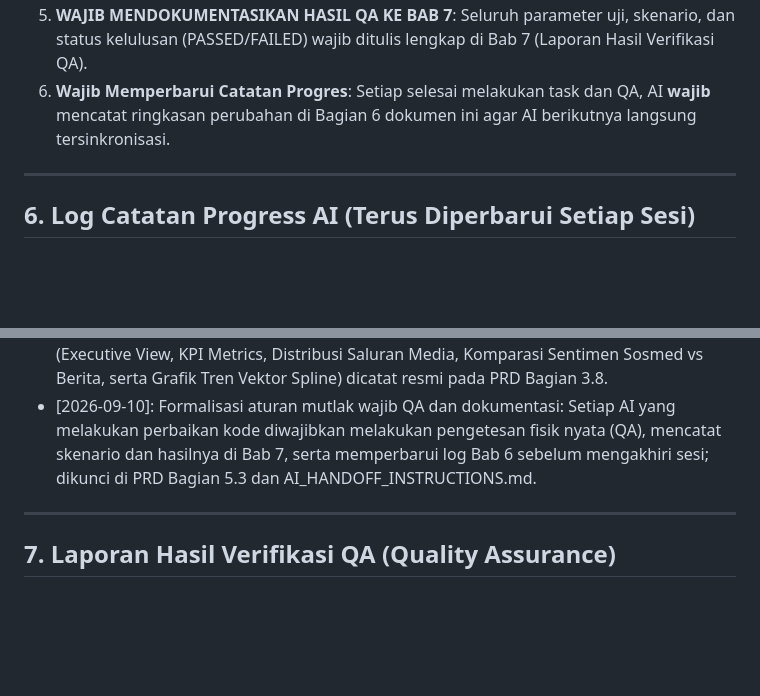
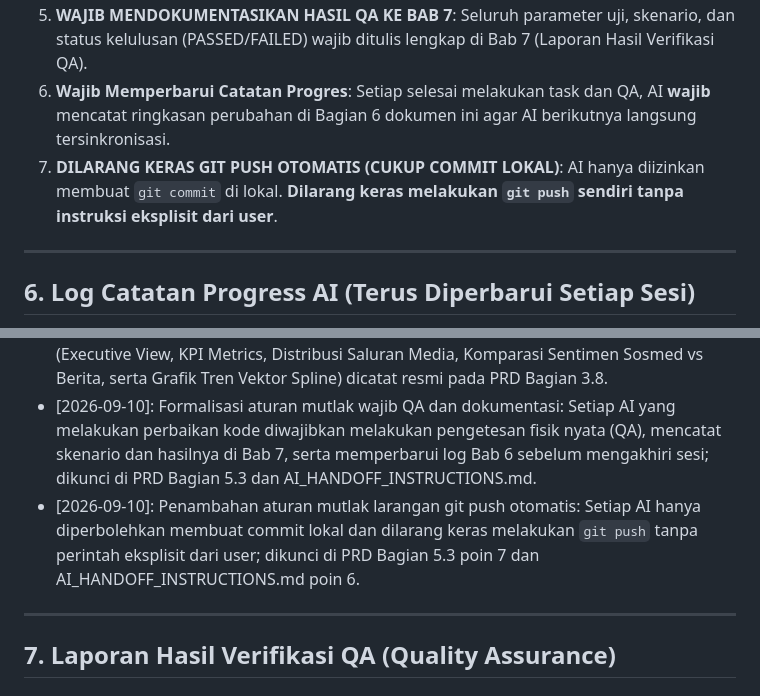
Before and after one commit to aristonbobywillymunte-ship-it/Aruabawah, a Markdown page: PRD.md, 2 parts joined by grey strips. GitHub-like rendering; blank space fills up the shorter version.

Commit message:
docs: prohibit automatic git push and restrict AI to local commits only

```diff
--- a/PRD.md
+++ b/PRD.md
@@ -188,8 +188,10 @@ Sebelum mengeksekusi perintah terminal atau mengedit kode:
 4. **WAJIB MELAKUKAN QA SETELAH SETIAP PERBAIKAN**: Dilarang hanya mengklaim selesai. Setiap perbaikan kode/fitur wajib diuji secara nyata (PHP linting `php -l`, simulasi eksekusi terminal, atau test live di dalam container `media_intelligent_container`).
 5. **WAJIB MENDOKUMENTASIKAN HASIL QA KE BAB 7**: Seluruh parameter uji, skenario, dan status kelulusan (PASSED/FAILED) wajib ditulis lengkap di Bab 7 (Laporan Hasil Verifikasi QA).
 6. **Wajib Memperbarui Catatan Progres**: Setiap selesai melakukan task dan QA, AI **wajib** mencatat ringkasan perubahan di Bagian 6 dokumen ini agar AI berikutnya langsung tersinkronisasi.
+7. **DILARANG KERAS GIT PUSH OTOMATIS (CUKUP COMMIT LOKAL)**: AI hanya diizinkan membuat `git commit` di lokal. **Dilarang keras melakukan `git push` sendiri tanpa instruksi eksplisit dari user**.
 
 ---
+
 
 
 
@@ -205,8 +207,10 @@ Sebelum mengeksekusi perintah terminal atau mengedit kode:
 - [2026-09-10]: Analisis dan dokumentasi menyeluruh terhadap arsitektur Menu Penyebutan (Mentions Feed SQL Union, Quality Gate Anti-Noise & Selesai Komentar, Widget Jaringan Topik/Aktor, serta Mesin Filter Panel terpusat) dicatat resmi pada PRD Bagian 3.7.
 - [2026-09-10]: Audit mendalam, verifikasi stabilitas query, dan perbaikan halaman Analisis (Executive View, KPI Metrics, Distribusi Saluran Media, Komparasi Sentimen Sosmed vs Berita, serta Grafik Tren Vektor Spline) dicatat resmi pada PRD Bagian 3.8.
 - [2026-09-10]: Formalisasi aturan mutlak wajib QA dan dokumentasi: Setiap AI yang melakukan perbaikan kode diwajibkan melakukan pengetesan fisik nyata (QA), mencatat skenario dan hasilnya di Bab 7, serta memperbarui log Bab 6 sebelum mengakhiri sesi; dikunci di PRD Bagian 5.3 dan AI_HANDOFF_INSTRUCTIONS.md.
+- [2026-09-10]: Penambahan aturan mutlak larangan git push otomatis: Setiap AI hanya diperbolehkan membuat commit lokal dan dilarang keras melakukan `git push` tanpa perintah eksplisit dari user; dikunci di PRD Bagian 5.3 poin 7 dan AI_HANDOFF_INSTRUCTIONS.md poin 6.
 
 ---
+
 
 
 
```
Also changed, not shown: AI_HANDOFF_INSTRUCTIONS.md (+4 -0 lines).
